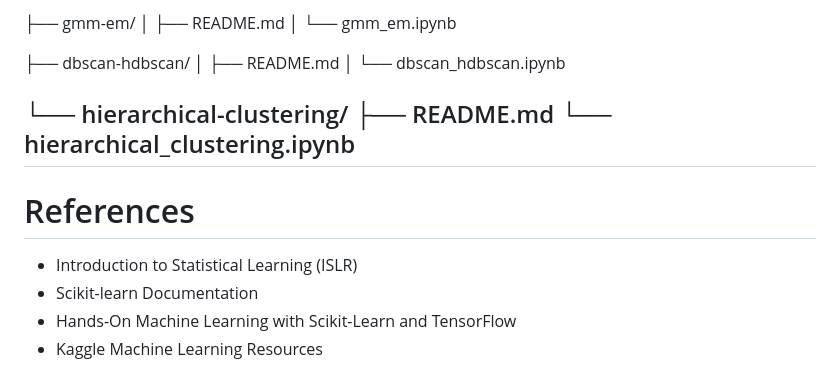
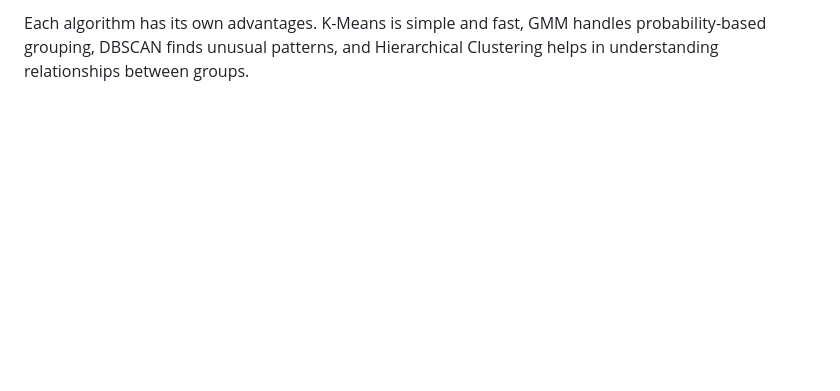
Before and after one commit to satyakavisetti/ML-Intern-Work, a Markdown page: README.md, the part around one of its changes. Drawn GitHub-style; blank space fills up the shorter version.

```diff
--- a/README.md
+++ b/README.md
@@ -136,20 +185,4 @@ clustering/
 
-├── gmm-em/
-│ ├── README.md
-│ └── gmm_em.ipynb
-
-├── dbscan-hdbscan/
-│ ├── README.md
-│ └── dbscan_hdbscan.ipynb
-
-└── hierarchical-clustering/
-├── README.md
-└── hierarchical_clustering.ipynb
----
-
-# References
-
-- Introduction to Statistical Learning (ISLR)
-- Scikit-learn Documentation
-- Hands-On Machine Learning with Scikit-Learn and TensorFlow
-- Kaggle Machine Learning Resources
+Each algorithm has its own advantages. K-Means is simple and fast, GMM handles
+probability-based grouping, DBSCAN finds unusual patterns, and Hierarchical
+Clustering helps in understanding relationships between groups.
```
Also changed, not shown: other parts of README.md (+125 -76 lines).
